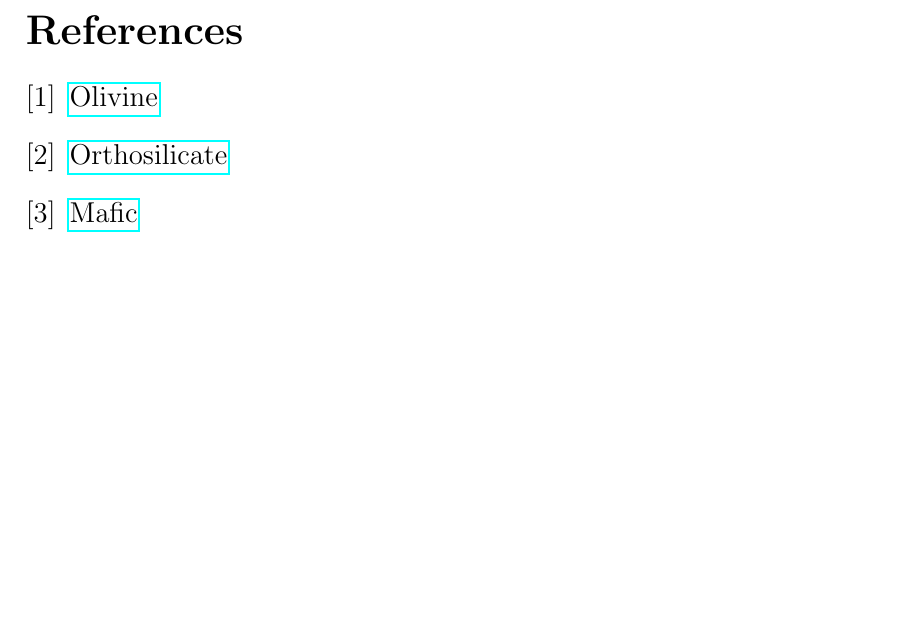
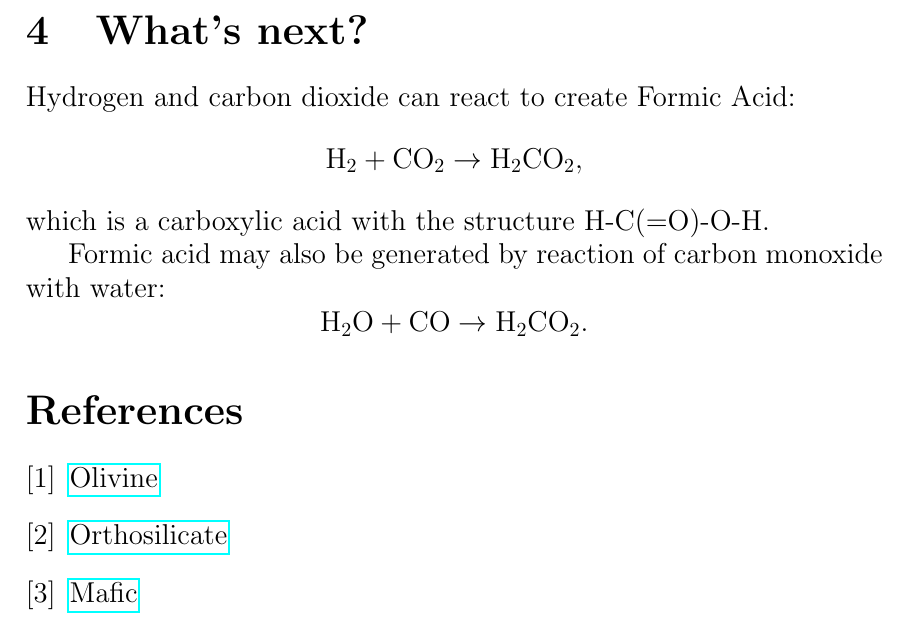
Before and after one commit to MJoergen/krebs, a LaTeX document (serpentinization.tex): part of page 3 of 3, cut at the place of the change, the shorter picture padded with empty space. Compiled offline with pdfLaTeX.

Commit message:
Serpentinization: Add Formic Acid

```diff
--- a/serpentinization.tex
+++ b/serpentinization.tex
@@ -107,6 +107,18 @@ magnetite:
 
 
 
+\section{What's next?}
+Hydrogen and carbon dioxide can react to create Formic Acid:
+\[
+    \H_2 + \C\O_2 \rightarrow \H_2\C\O_2,
+\]
+which is a carboxylic acid with the structure H-C(=O)-O-H.
+
+Formic acid may also be generated by reaction of carbon monoxide with water:
+\[
+    \H_2\O + \C\O \rightarrow \H_2\C\O_2.
+\]
+
 
 
 \begin{thebibliography}{9}
```
